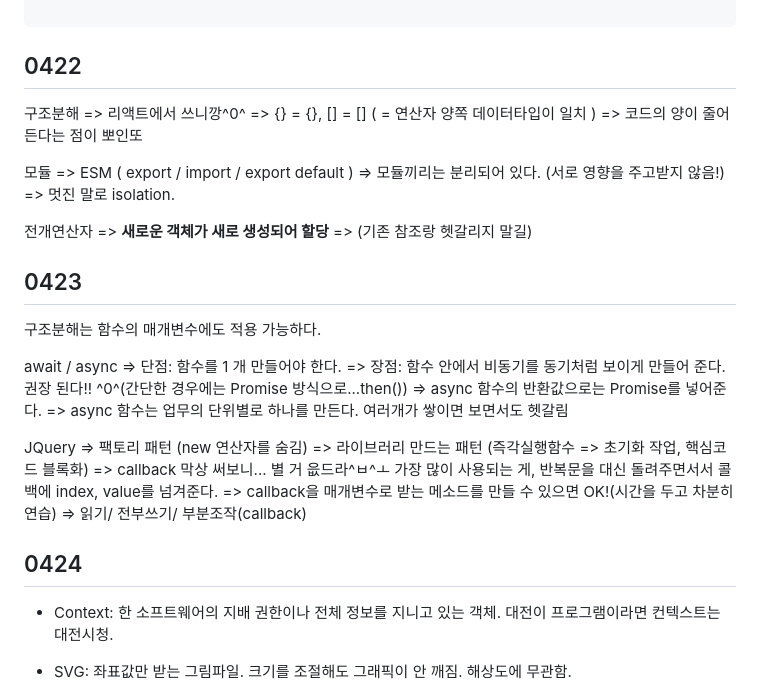
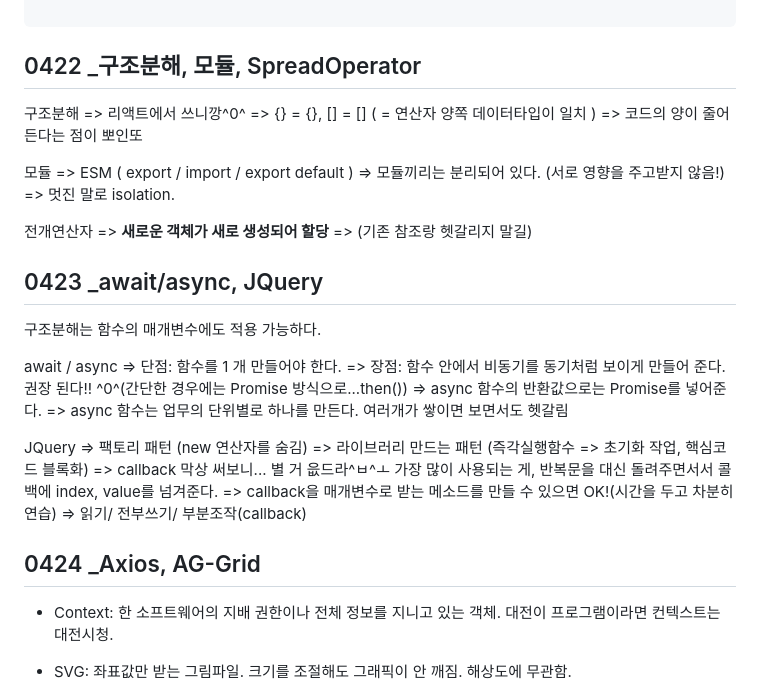
Before and after one commit to 2davi/e7eReact, a Markdown page: SPRING/REVIEW.md, the part around one of its changes. GitHub-like rendering.

````diff
--- a/SPRING/REVIEW.md
+++ b/SPRING/REVIEW.md
@@ -146,7 +146,7 @@ else
 
 ```
 
-## 0422
+## 0422 _구조분해, 모듈, SpreadOperator
 
 구조분해
          => 리액트에서 쓰니깡^0^
@@ -162,7 +162,7 @@ else
          => **새로운 객체가 새로 생성되어 할당**
          => (기존 참조랑 헷갈리지 말길)
 
-## 0423
+## 0423 _await/async, JQuery
 
 구조분해는 함수의 매개변수에도 적용 가능하다.
 
@@ -182,7 +182,7 @@ JQuery
          => callback을 매개변수로 받는 메소드를 만들 수 있으면 OK!(시간을 두고 차분히 연습)
          => 읽기/ 전부쓰기/ 부분조작(callback)
 
-## 0424
+## 0424 _Axios, AG-Grid
 
 - Context: 한 소프트웨어의 지배 권한이나 전체 정보를 지니고 있는 객체.
            대전이 프로그램이라면 컨텍스트는 대전시청.
````
Also changed, not shown: other parts of SPRING/REVIEW.md (+14 -8 lines), SPRING/SPRING_NOTEPAD.md (+4 -0 lines).
